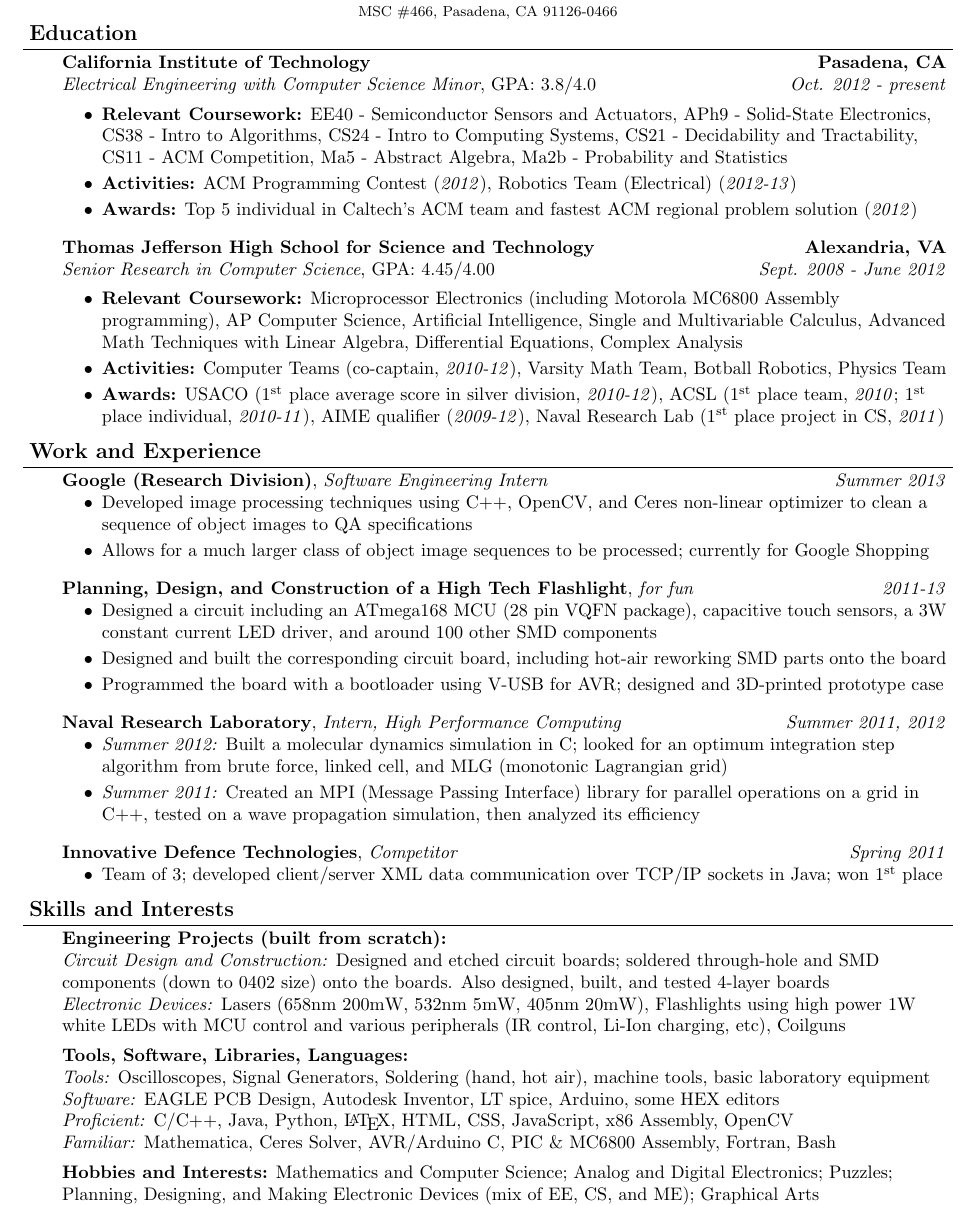
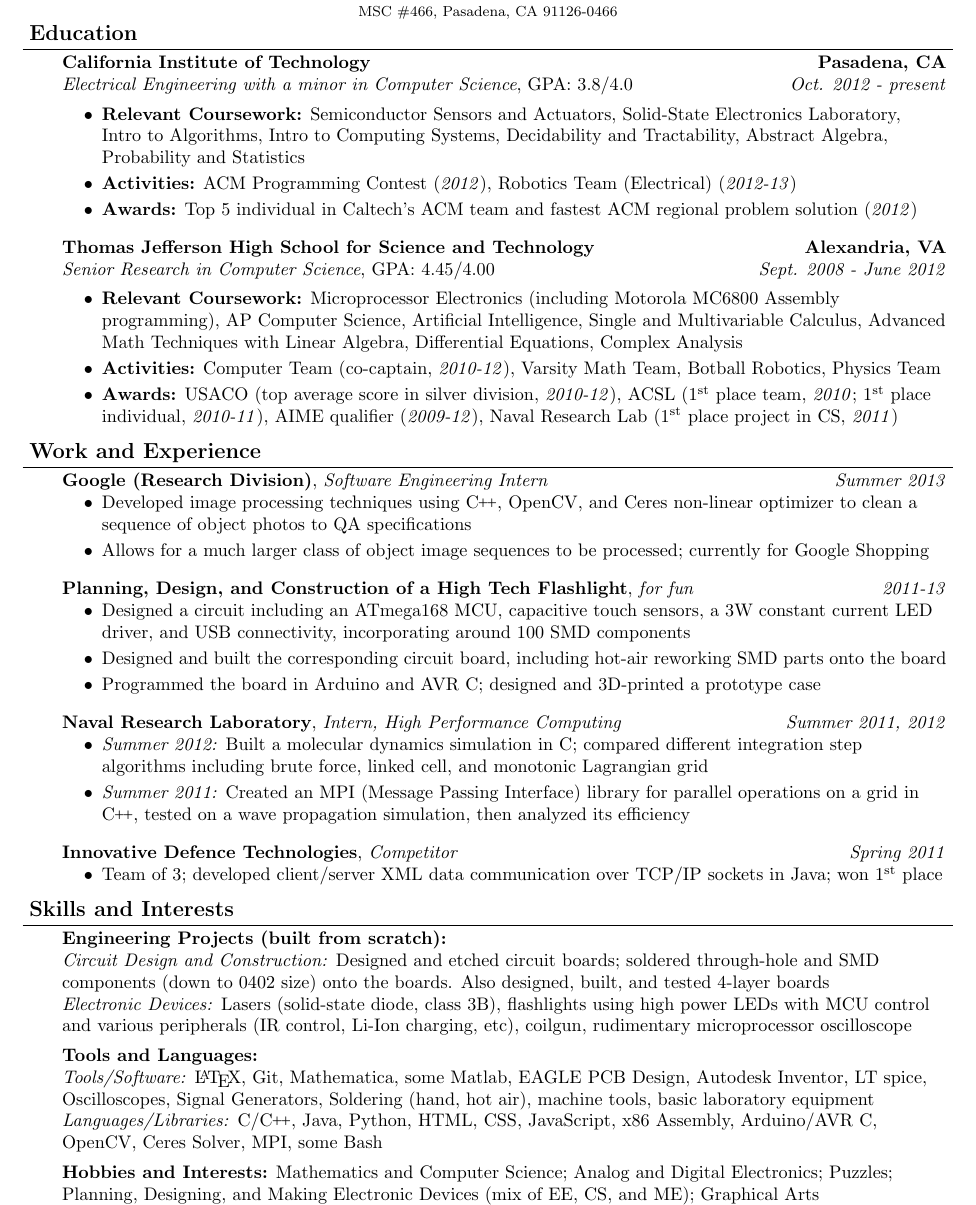
Before and after one commit to agural/resume, a LaTeX CV (resume-EE.tex): part of the page, cut so that both start at the same text. Compiled offline with pdfLaTeX.

Commit message:
More updates to the EE resume (as per suggestions from multiple friends).

```diff
--- a/resume-EE.tex
+++ b/resume-EE.tex
@@ -65,6 +65,8 @@
 	#4\\
 }
 
+\newcommand{\CC}{C\nolinebreak\hspace{-.05em}\raisebox{.4ex}{\tiny\bf +}\nolinebreak\hspace{-.10em}\raisebox{.4ex}{\tiny\bf +}}
+
 \newcommand\textline[4][t]{%
   \par\smallskip\noindent\parbox[#1]{.3\textwidth}{\raggedright#2}%
   \parbox[#1]{.4\textwidth}{\centering#3}%
@@ -99,9 +101,9 @@
 \begin{body}
 	\vspace{14pt}
 	\textbf{California Institute of Technology} \hfill \textbf{Pasadena, CA}{} \\
-	\emph{Electrical Engineering with Computer Science Minor}, GPA: $3.8/4.0$ \hfill \emph{Oct. 2012 - present} \\
+	\emph{Electrical Engineering with a minor in Computer Science}, GPA: $3.8/4.0$ \hfill \emph{Oct. 2012 - present} \\
 	\begin{itemize}%[topsep=0pt, partopsep=0pt, itemsep=-5pt]
-	\item \textbf{Relevant Coursework:} EE40 - Semiconductor Sensors and Actuators, APh9 - Solid-State Electronics, CS38 - Intro to Algorithms, CS24 - Intro to Computing Systems, CS21 - Decidability and Tractability, CS11 - ACM Competition, Ma5 - Abstract Algebra, Ma2b - Probability and Statistics
+	\item \textbf{Relevant Coursework:} Semiconductor Sensors and Actuators, Solid-State Electronics Laboratory,\\ Intro to Algorithms, Intro to Computing Systems, Decidability and Tractability, Abstract Algebra, Probability and Statistics
 	\item \textbf{Activities:} ACM Programming Contest (\textit{2012}), Robotics Team (Electrical) (\textit{2012-13})
 	\item \textbf{Awards:} Top 5 individual in Caltech's ACM team and fastest ACM regional problem solution (\textit{2012})
 	\end{itemize}
@@ -112,8 +114,8 @@
 	\emph{Senior Research in Computer Science}, GPA: $4.45/4.00$ \hfill \emph{Sept. 2008 - June 2012} \\
 	\begin{itemize}%[topsep=0pt, partopsep=0pt, itemsep=-5pt]
 	\item \textbf{Relevant Coursework:} Microprocessor Electronics (including Motorola MC6800 Assembly programming), AP Computer Science, Artificial Intelligence, Single and Multivariable Calculus, Advanced Math Techniques with Linear Algebra, Differential Equations, Complex Analysis
-	\item \textbf{Activities:} Computer Teams (co-captain, \textit{2010-12}), Varsity Math Team, Botball Robotics, Physics Team
-	\item \textbf{Awards:} USACO (\nth{1} place average score in silver division, \textit{2010-12}), ACSL (\nth{1} place team, \textit{2010}; \nth{1} place individual, \textit{2010-11}), AIME qualifier (\textit{2009-12}), Naval Research Lab (\nth{1} place project in CS, \textit{2011})
+	\item \textbf{Activities:} Computer Team (co-captain, \textit{2010-12}), Varsity Math Team, Botball Robotics, Physics Team
+	\item \textbf{Awards:} USACO (top average score in silver division, \textit{2010-12}), ACSL (\nth{1} place team, \textit{2010}; \nth{1} place individual, \textit{2010-11}), AIME qualifier (\textit{2009-12}), Naval Research Lab (\nth{1} place project in CS, \textit{2011})
 	\end{itemize}
 \end{body}
 
@@ -129,7 +131,7 @@
 	\textbf{Google (Research Division)}, \emph{Software Engineering Intern} \hfill \emph{Summer 2013}\\
 	\vspace*{-4pt}
 	\begin{itemize}
-		\item Developed image processing techniques using C++, OpenCV, and Ceres non-linear optimizer to clean a sequence of object images to QA specifications
+		\item Developed image processing techniques using \CC, OpenCV, and Ceres non-linear optimizer to clean a sequence of object photos to QA specifications
 		\item Allows for a much larger class of object image sequences to be processed; currently for Google Shopping
 	\end{itemize}
 
@@ -138,9 +140,9 @@
 	\textbf{Planning, Design, and Construction of a High Tech Flashlight}, \emph{for fun} \hfill \emph{2011-13}\\
 	\vspace*{-4pt}
 	\begin{itemize}
-		\item Designed a circuit including an ATmega168 MCU (28 pin VQFN package), capacitive touch sensors, a 3W constant current LED driver, and around $100$ other SMD components
+		\item Designed a circuit including an ATmega168 MCU, capacitive touch sensors, a 3W constant current LED driver, and USB connectivity, incorporating around $100$ SMD components
 		\item Designed and built the corresponding circuit board, including hot-air reworking SMD parts onto the board
-		\item Programmed the board with a bootloader using V-USB for AVR; designed and 3D-printed prototype case
+		\item Programmed the board in Arduino and AVR C; designed and 3D-printed a prototype case
 	\end{itemize}
 
 	\medskip
@@ -148,8 +150,8 @@
 	\textbf{Naval Research Laboratory}, \emph{Intern, High Performance Computing} \hfill \emph{Summer 2011, 2012}\\
 	\vspace*{-4pt}
 	\begin{itemize}
-		\item \emph{Summer 2012:} Built a molecular dynamics simulation in C; looked for an optimum integration step algorithm from brute force, linked cell, and MLG (monotonic Lagrangian grid)
-		\item \emph{Summer 2011:} Created an MPI (Message Passing Interface) library for parallel operations on a grid in C++, tested on a wave propagation simulation, then analyzed its efficiency
+		\item \emph{Summer 2012:} Built a molecular dynamics simulation in C; compared different integration step algorithms including brute force, linked cell, and monotonic Lagrangian grid
+		\item \emph{Summer 2011:} Created an MPI (Message Passing Interface) library for parallel operations on a grid in \CC, tested on a wave propagation simulation, then analyzed its efficiency
 	\end{itemize}
 
 	\medskip
@@ -172,15 +174,13 @@
 	\vspace{14pt}
 	\textbf{Engineering Projects (built from scratch):} \\
 	\textit{Circuit Design and Construction:} Designed and etched circuit boards; soldered through-hole and SMD components (down to 0402 size) onto the boards.  Also designed, built, and tested 4-layer boards \\
-	\textit{Electronic Devices:} Lasers (658nm 200mW, 532nm 5mW, 405nm 20mW), Flashlights using high power 1W white LEDs with MCU control and various peripherals (IR control, Li-Ion charging, etc), Coilguns \\
+	\textit{Electronic Devices:} Lasers (solid-state diode, class 3B), flashlights using high power LEDs with MCU control and various peripherals (IR control, Li-Ion charging, etc), coilgun, rudimentary microprocessor oscilloscope \\
 
 	\medskip
 
-	\textbf{Tools, Software, Libraries, Languages:} \\
-	\textit{Tools:} Oscilloscopes, Signal Generators, Soldering (hand, hot air), machine tools, basic laboratory equipment \\
-	\textit{Software:} EAGLE PCB Design, Autodesk Inventor, LT spice, Arduino, some HEX editors \\
-	\textit{Proficient:} C/C++, Java, Python, \LaTeX, HTML, CSS, JavaScript, x86 Assembly, OpenCV \\
-	\textit{Familiar:} Mathematica, Ceres Solver, AVR/Arduino C, PIC \& MC6800 Assembly, Fortran, Bash \\
+	\textbf{Tools and Languages:} \\
+	\textit{Tools/Software:} \LaTeX, Git, Mathematica, some Matlab, EAGLE PCB Design, Autodesk Inventor, LT spice, Oscilloscopes, Signal Generators, Soldering (hand, hot air), machine tools, basic laboratory equipment \\
+	\textit{Languages/Libraries:} C/\CC, Java, Python, HTML, CSS, JavaScript, x86 Assembly, Arduino/AVR C, OpenCV, Ceres Solver, MPI, some Bash \\
 
 	\medskip
 
```
Also changed, not shown: resume-EE.pdf.
